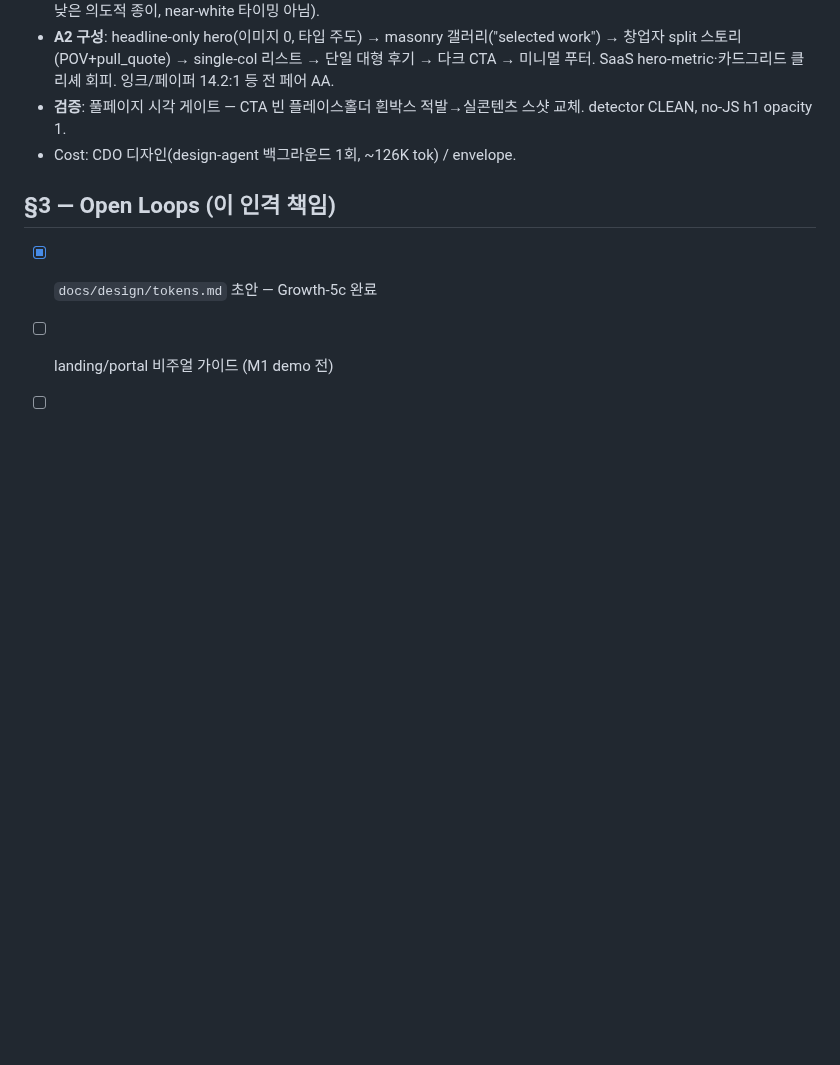
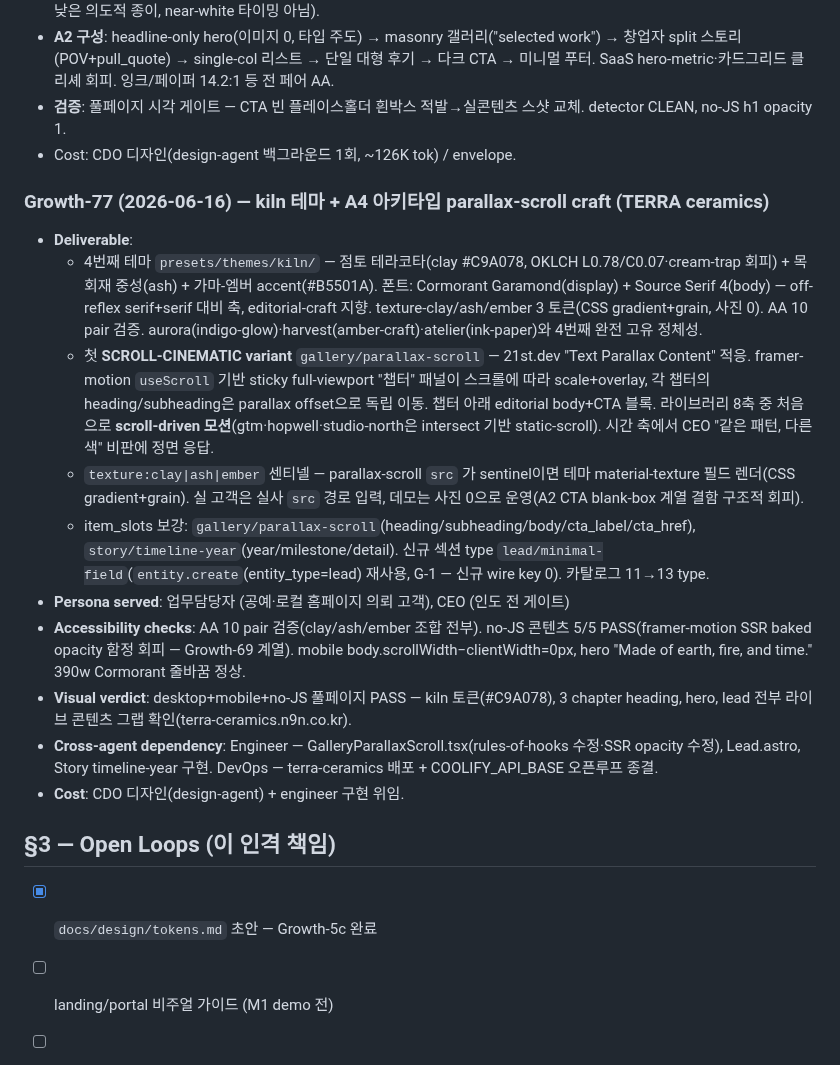
Before and after one commit to JasonMMo/compounding-stack-harness, a Markdown page: docs/learn-logs/cdo.md, the part around the change. GitHub-like rendering; blank space fills up the shorter version.

Commit message:
log(cdo): Growth-77 — kiln 테마·parallax-scroll·시각게이트 판정
Co-Authored-By: Claude Opus 4.8 <noreply@anthropic.com>

```diff
--- a/docs/learn-logs/cdo.md
+++ b/docs/learn-logs/cdo.md
@@ -127,6 +127,19 @@ main 인덱스: [`../../learn-log.md §6`](../../learn-log.md). 인격 헌장: [
 - **검증**: 풀페이지 시각 게이트 — CTA 빈 플레이스홀더 흰박스 적발→실콘텐츠 스샷 교체. detector CLEAN, no-JS h1 opacity 1.
 - Cost: CDO 디자인(design-agent 백그라운드 1회, ~126K tok) / envelope.
 
+### Growth-77 (2026-06-16) — kiln 테마 + A4 아키타입 parallax-scroll craft (TERRA ceramics)
+
+- **Deliverable**:
+  - 4번째 테마 `presets/themes/kiln/` — 점토 테라코타(clay #C9A078, OKLCH L0.78/C0.07·cream-trap 회피) + 목회재 중성(ash) + 가마-엠버 accent(#B5501A). 폰트: Cormorant Garamond(display) + Source Serif 4(body) — off-reflex serif+serif 대비 축, editorial-craft 지향. texture-clay/ash/ember 3 토큰(CSS gradient+grain, 사진 0). AA 10 pair 검증. aurora(indigo-glow)·harvest(amber-craft)·atelier(ink-paper)와 4번째 완전 고유 정체성.
+  - 첫 **SCROLL-CINEMATIC variant** `gallery/parallax-scroll` — 21st.dev "Text Parallax Content" 적응. framer-motion `useScroll` 기반 sticky full-viewport "챕터" 패널이 스크롤에 따라 scale+overlay, 각 챕터의 heading/subheading은 parallax offset으로 독립 이동. 챕터 아래 editorial body+CTA 블록. 라이브러리 8축 중 처음으로 **scroll-driven 모션**(gtm·hopwell·studio-north은 intersect 기반 static-scroll). 시간 축에서 CEO "같은 패턴, 다른 색" 비판에 정면 응답.
+  - `texture:clay|ash|ember` 센티넬 — parallax-scroll `src` 가 sentinel이면 테마 material-texture 필드 렌더(CSS gradient+grain). 실 고객은 실사 `src` 경로 입력, 데모는 사진 0으로 운영(A2 CTA blank-box 계열 결함 구조적 회피).
+  - item_slots 보강: `gallery/parallax-scroll`(heading/subheading/body/cta_label/cta_href), `story/timeline-year`(year/milestone/detail). 신규 섹션 type `lead/minimal-field`(`entity.create`(entity_type=lead) 재사용, G-1 — 신규 wire key 0). 카탈로그 11→13 type.
+- **Persona served**: 업무담당자 (공예·로컬 홈페이지 의뢰 고객), CEO (인도 전 게이트)
+- **Accessibility checks**: AA 10 pair 검증(clay/ash/ember 조합 전부). no-JS 콘텐츠 5/5 PASS(framer-motion SSR baked opacity 함정 회피 — Growth-69 계열). mobile body.scrollWidth−clientWidth=0px, hero "Made of earth, fire, and time." 390w Cormorant 줄바꿈 정상.
+- **Visual verdict**: desktop+mobile+no-JS 풀페이지 PASS — kiln 토큰(#C9A078), 3 chapter heading, hero, lead 전부 라이브 콘텐츠 그랩 확인(terra-ceramics.n9n.co.kr).
+- **Cross-agent dependency**: Engineer — GalleryParallaxScroll.tsx(rules-of-hooks 수정·SSR opacity 수정), Lead.astro, Story timeline-year 구현. DevOps — terra-ceramics 배포 + COOLIFY_API_BASE 오픈루프 종결.
+- **Cost**: CDO 디자인(design-agent) + engineer 구현 위임.
+
 ## §3 — Open Loops (이 인격 책임)
 
 - [x] `docs/design/tokens.md` 초안 — Growth-5c 완료
```
